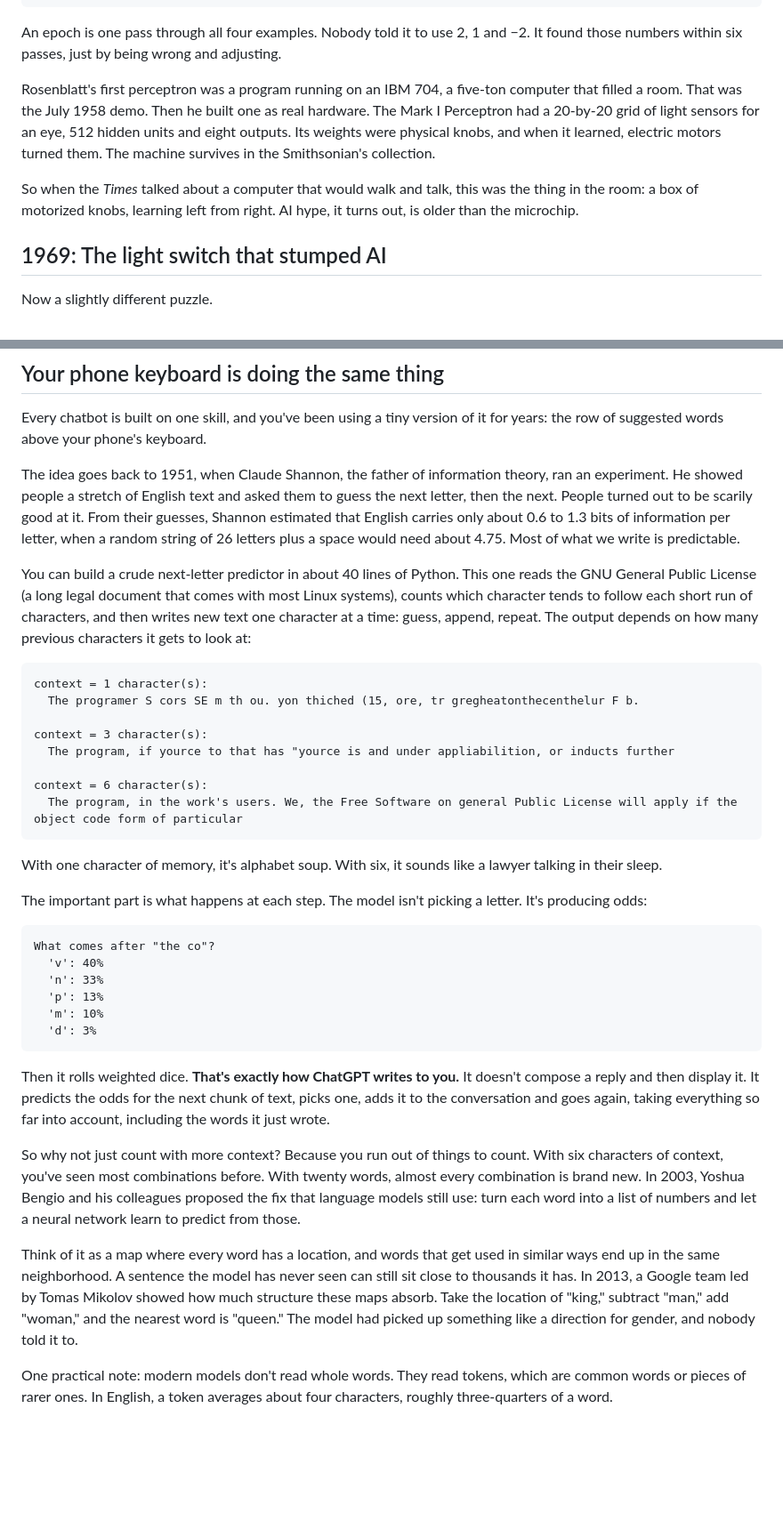
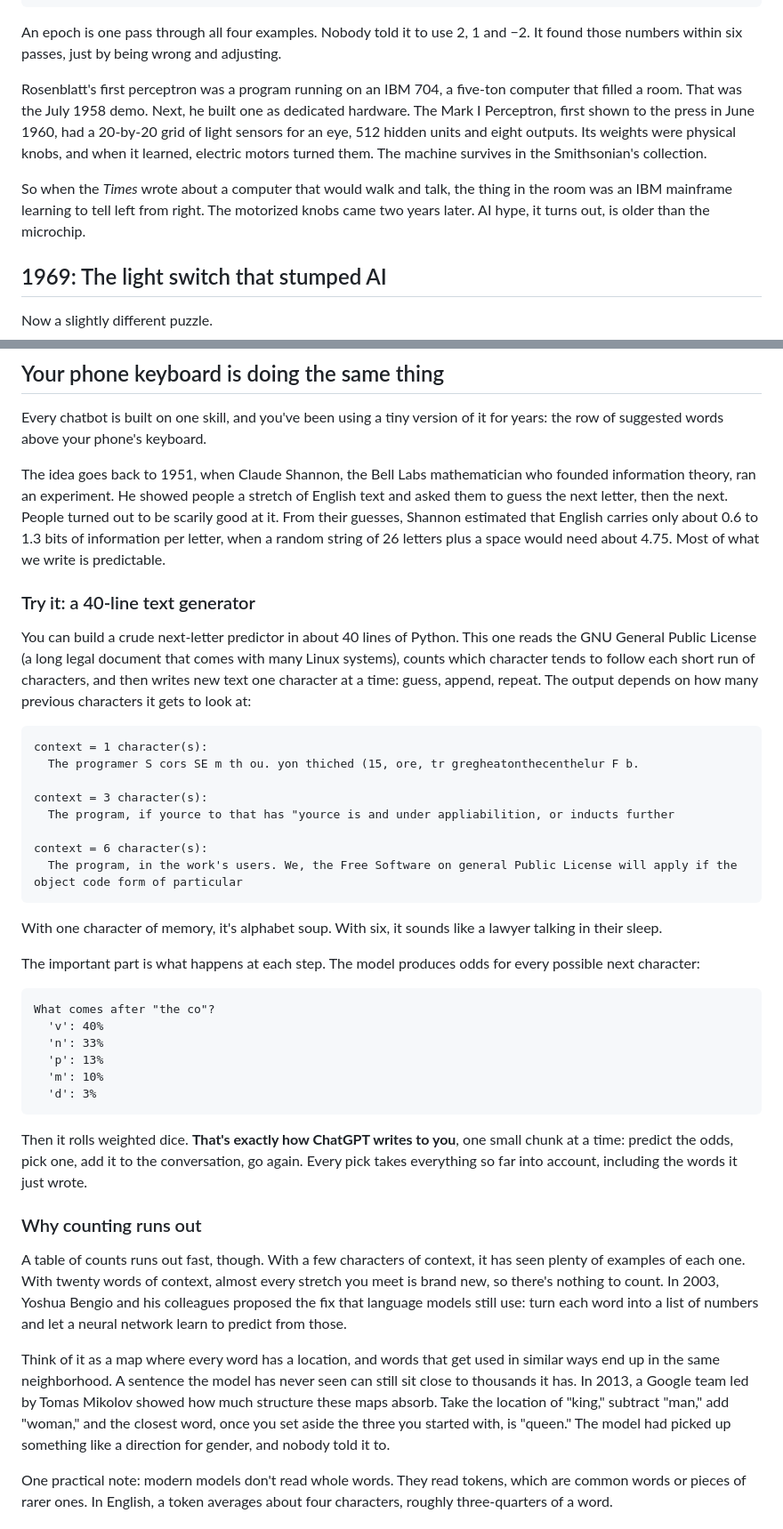
Before and after one commit to Siwam73/TestClaudeCode, a Markdown page: articles/from-neuron-to-chatbot/article-medium.md, 2 parts joined by grey strips. Shown at 89% size. GitHub-like rendering; blank space fills up the shorter version.

````diff
--- a/articles/from-neuron-to-chatbot/article-medium.md
+++ b/articles/from-neuron-to-chatbot/article-medium.md
@@ -59,9 +59,9 @@ AND: learned in 6 epochs; weights=[2.0, 1.0], bias=-2.0, accuracy=100%
 
 An epoch is one pass through all four examples. Nobody told it to use 2, 1 and −2. It found those numbers within six passes, just by being wrong and adjusting.
 
-Rosenblatt's first perceptron was a program running on an IBM 704, a five-ton computer that filled a room. That was the July 1958 demo. Then he built one as real hardware. The Mark I Perceptron had a 20-by-20 grid of light sensors for an eye, 512 hidden units and eight outputs. Its weights were physical knobs, and when it learned, electric motors turned them. The machine survives in the Smithsonian's collection.
+Rosenblatt's first perceptron was a program running on an IBM 704, a five-ton computer that filled a room. That was the July 1958 demo. Next, he built one as dedicated hardware. The Mark I Perceptron, first shown to the press in June 1960, had a 20-by-20 grid of light sensors for an eye, 512 hidden units and eight outputs. Its weights were physical knobs, and when it learned, electric motors turned them. The machine survives in the Smithsonian's collection.
 
-So when the *Times* talked about a computer that would walk and talk, this was the thing in the room: a box of motorized knobs, learning left from right. AI hype, it turns out, is older than the microchip.
+So when the *Times* wrote about a computer that would walk and talk, the thing in the room was an IBM mainframe learning to tell left from right. The motorized knobs came two years later. AI hype, it turns out, is older than the microchip.
 
 ## 1969: The light switch that stumped AI
 
@@ -135,9 +135,11 @@ Then came 2012. Alex Krizhevsky, Ilya Sutskever and Hinton entered ImageNet with
 
 Every chatbot is built on one skill, and you've been using a tiny version of it for years: the row of suggested words above your phone's keyboard.
 
-The idea goes back to 1951, when Claude Shannon, the father of information theory, ran an experiment. He showed people a stretch of English text and asked them to guess the next letter, then the next. People turned out to be scarily good at it. From their guesses, Shannon estimated that English carries only about 0.6 to 1.3 bits of information per letter, when a random string of 26 letters plus a space would need about 4.75. Most of what we write is predictable.
+The idea goes back to 1951, when Claude Shannon, the Bell Labs mathematician who founded information theory, ran an experiment. He showed people a stretch of English text and asked them to guess the next letter, then the next. People turned out to be scarily good at it. From their guesses, Shannon estimated that English carries only about 0.6 to 1.3 bits of information per letter, when a random string of 26 letters plus a space would need about 4.75. Most of what we write is predictable.
 
-You can build a crude next-letter predictor in about 40 lines of Python. This one reads the GNU General Public License (a long legal document that comes with most Linux systems), counts which character tends to follow each short run of characters, and then writes new text one character at a time: guess, append, repeat. The output depends on how many previous characters it gets to look at:
+### Try it: a 40-line text generator
+
+You can build a crude next-letter predictor in about 40 lines of Python. This one reads the GNU General Public License (a long legal document that comes with many Linux systems), counts which character tends to follow each short run of characters, and then writes new text one character at a time: guess, append, repeat. The output depends on how many previous characters it gets to look at:
 
 ```
 context = 1 character(s):
@@ -152,7 +154,7 @@ context = 6 character(s):
 
 With one character of memory, it's alphabet soup. With six, it sounds like a lawyer talking in their sleep.
 
-The important part is what happens at each step. The model isn't picking a letter. It's producing odds:
+The important part is what happens at each step. The model produces odds for every possible next character:
 
 ```
 What comes after "the co"?
@@ -163,11 +165,13 @@ What comes after "the co"?
   'd': 3%
 ```
 
-Then it rolls weighted dice. **That's exactly how ChatGPT writes to you.** It doesn't compose a reply and then display it. It predicts the odds for the next chunk of text, picks one, adds it to the conversation and goes again, taking everything so far into account, including the words it just wrote.
+Then it rolls weighted dice. **That's exactly how ChatGPT writes to you**, one small chunk at a time: predict the odds, pick one, add it to the conversation, go again. Every pick takes everything so far into account, including the words it just wrote.
 
-So why not just count with more context? Because you run out of things to count. With six characters of context, you've seen most combinations before. With twenty words, almost every combination is brand new. In 2003, Yoshua Bengio and his colleagues proposed the fix that language models still use: turn each word into a list of numbers and let a neural network learn to predict from those.
+### Why counting runs out
 
-Think of it as a map where every word has a location, and words that get used in similar ways end up in the same neighborhood. A sentence the model has never seen can still sit close to thousands it has. In 2013, a Google team led by Tomas Mikolov showed how much structure these maps absorb. Take the location of "king," subtract "man," add "woman," and the nearest word is "queen." The model had picked up something like a direction for gender, and nobody told it to.
+A table of counts runs out fast, though. With a few characters of context, it has seen plenty of examples of each one. With twenty words of context, almost every stretch you meet is brand new, so there's nothing to count. In 2003, Yoshua Bengio and his colleagues proposed the fix that language models still use: turn each word into a list of numbers and let a neural network learn to predict from those.
+
+Think of it as a map where every word has a location, and words that get used in similar ways end up in the same neighborhood. A sentence the model has never seen can still sit close to thousands it has. In 2013, a Google team led by Tomas Mikolov showed how much structure these maps absorb. Take the location of "king," subtract "man," add "woman," and the closest word, once you set aside the three you started with, is "queen." The model had picked up something like a direction for gender, and nobody told it to.
 
 One practical note: modern models don't read whole words. They read tokens, which are common words or pieces of rarer ones. In English, a token averages about four characters, roughly three-quarters of a word.
 
````
Also changed, not shown: other parts of articles/from-neuron-to-chatbot/article-medium.md (+27 -21 lines).
